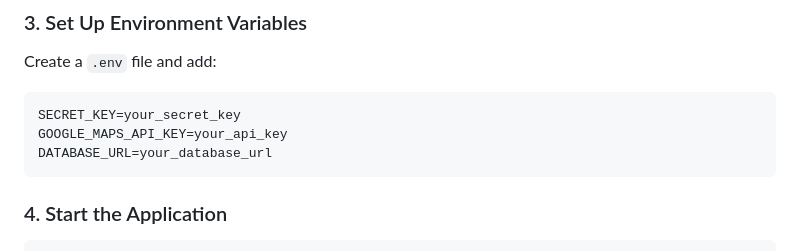
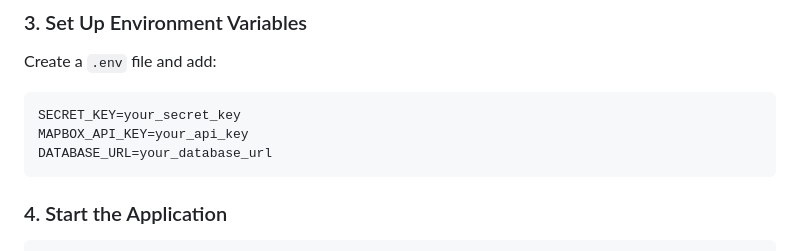
Before and after one commit to WamalwaSydney/GreenCommute, a Markdown page: README.md, the part around the change. GitHub-like rendering.

````diff
--- a/README.md
+++ b/README.md
@@ -66,7 +66,7 @@ pip install -r requirements.txt
 Create a `.env` file and add:
 ```env
 SECRET_KEY=your_secret_key
-GOOGLE_MAPS_API_KEY=your_api_key
+MAPBOX_API_KEY=your_api_key
 DATABASE_URL=your_database_url
 ```
 
````
